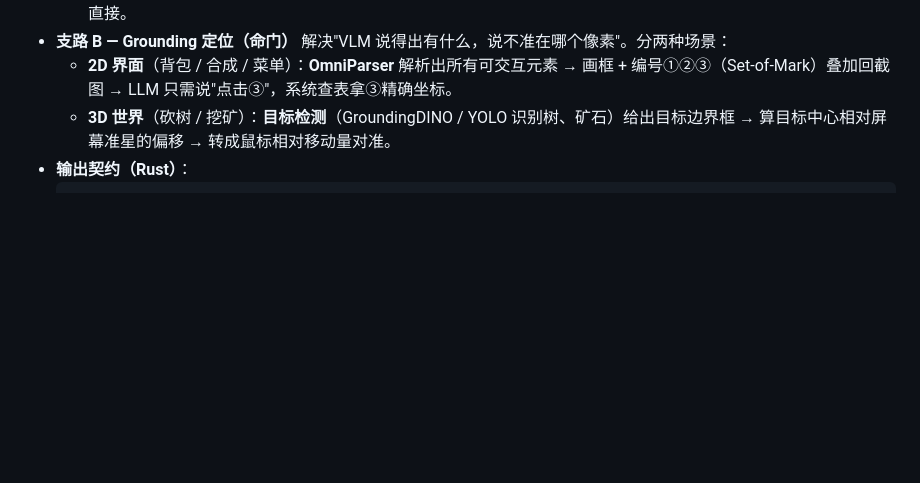
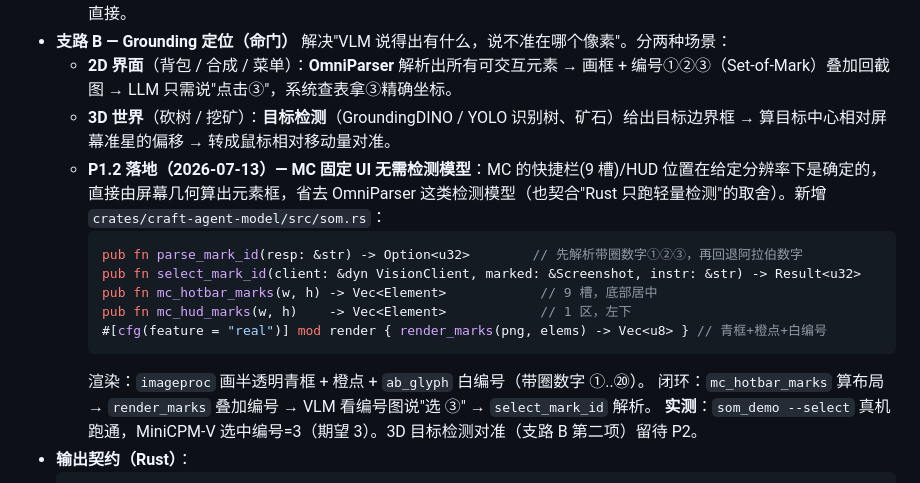
Before and after one commit to XJungit/seeker-craft, a Markdown page: game-agent-design.md, the part around the change. Drawn GitHub-style; blank space fills up the shorter version.

Commit message:
docs(P1.2): 设计文档 §4.1 补 Set-of-Mark 落地说明
- 记录 MC 固定 UI 用规则布局免检测模型的决策
- 列出 som.rs 公共 API（parse/select/hotbar/hud/render）
- 标注真机闭环实测（VLM 选中编号=3）与 3D 对准留待 P2

````diff
--- a/game-agent-design.md
+++ b/game-agent-design.md
@@ -171,6 +171,17 @@ flowchart TD
   解决"VLM 说得出有什么，说不准在哪个像素"。分两种场景：
   - **2D 界面**（背包 / 合成 / 菜单）：**OmniParser** 解析出所有可交互元素 → 画框 + 编号①②③（Set-of-Mark）叠加回截图 → LLM 只需说"点击③"，系统查表拿③精确坐标。
   - **3D 世界**（砍树 / 挖矿）：**目标检测**（GroundingDINO / YOLO 识别树、矿石）给出目标边界框 → 算目标中心相对屏幕准星的偏移 → 转成鼠标相对移动量对准。
+  - **P1.2 落地（2026-07-13）— MC 固定 UI 无需检测模型**：MC 的快捷栏(9 槽)/HUD 位置在给定分辨率下是确定的，直接由屏幕几何算出元素框，省去 OmniParser 这类检测模型（也契合"Rust 只跑轻量检测"的取舍）。新增 `crates/craft-agent-model/src/som.rs`：
+    ```rust
+    pub fn parse_mark_id(resp: &str) -> Option<u32>        // 先解析带圈数字①②③，再回退阿拉伯数字
+    pub fn select_mark_id(client: &dyn VisionClient, marked: &Screenshot, instr: &str) -> Result<u32>
+    pub fn mc_hotbar_marks(w, h) -> Vec<Element>            // 9 槽，底部居中
+    pub fn mc_hud_marks(w, h)    -> Vec<Element>            // 1 区，左下
+    #[cfg(feature = "real")] mod render { render_marks(png, elems) -> Vec<u8> } // 青框+橙点+白编号
+    ```
+    渲染：`imageproc` 画半透明青框 + 橙点 + `ab_glyph` 白编号（带圈数字 ①..⑳）。
+    闭环：`mc_hotbar_marks` 算布局 → `render_marks` 叠加编号 → VLM 看编号图说"选 ③" → `select_mark_id` 解析。
+    **实测**：`som_demo --select` 真机跑通，MiniCPM-V 选中编号=3（期望 3）。3D 目标检测对准（支路 B 第二项）留待 P2。
 - **输出契约（Rust）**：
   ```rust
   struct WorldState {
````
